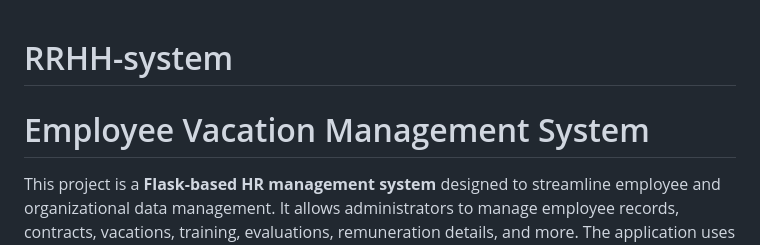
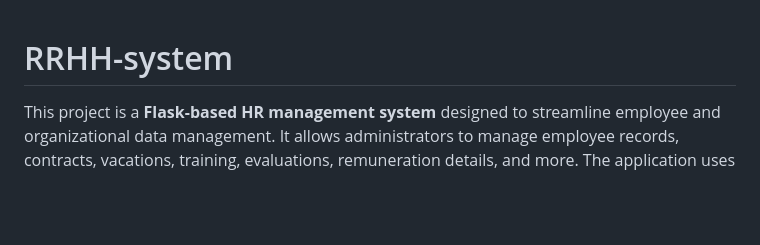
Before and after one commit to LBrownI/RRHH-system, a Markdown page: README.md, the part around the change. Drawn GitHub-style; blank space fills up the shorter version.

```diff
--- a/README.md
+++ b/README.md
@@ -1,5 +1,4 @@
 # RRHH-system
-# Employee Vacation Management System
 
 This project is a **Flask-based HR management system** designed to streamline employee and organizational data management. It allows administrators to manage employee records, contracts, vacations, training, evaluations, remuneration details, and more. The application uses **SQLAlchemy** for efficient database interactions and employs HTML templates and CSS styling for the frontend, minimizing reliance on JavaScript.
 
```
